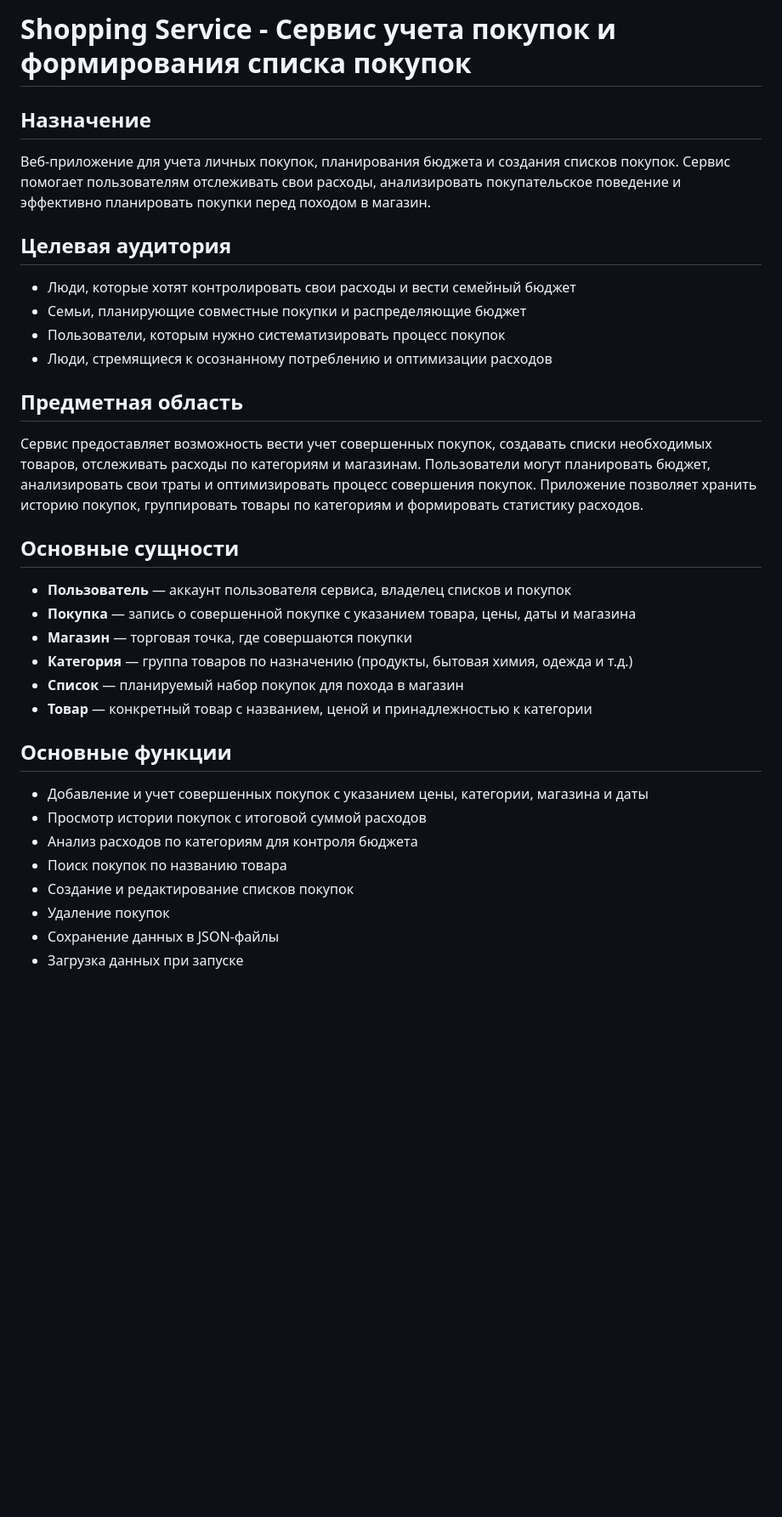
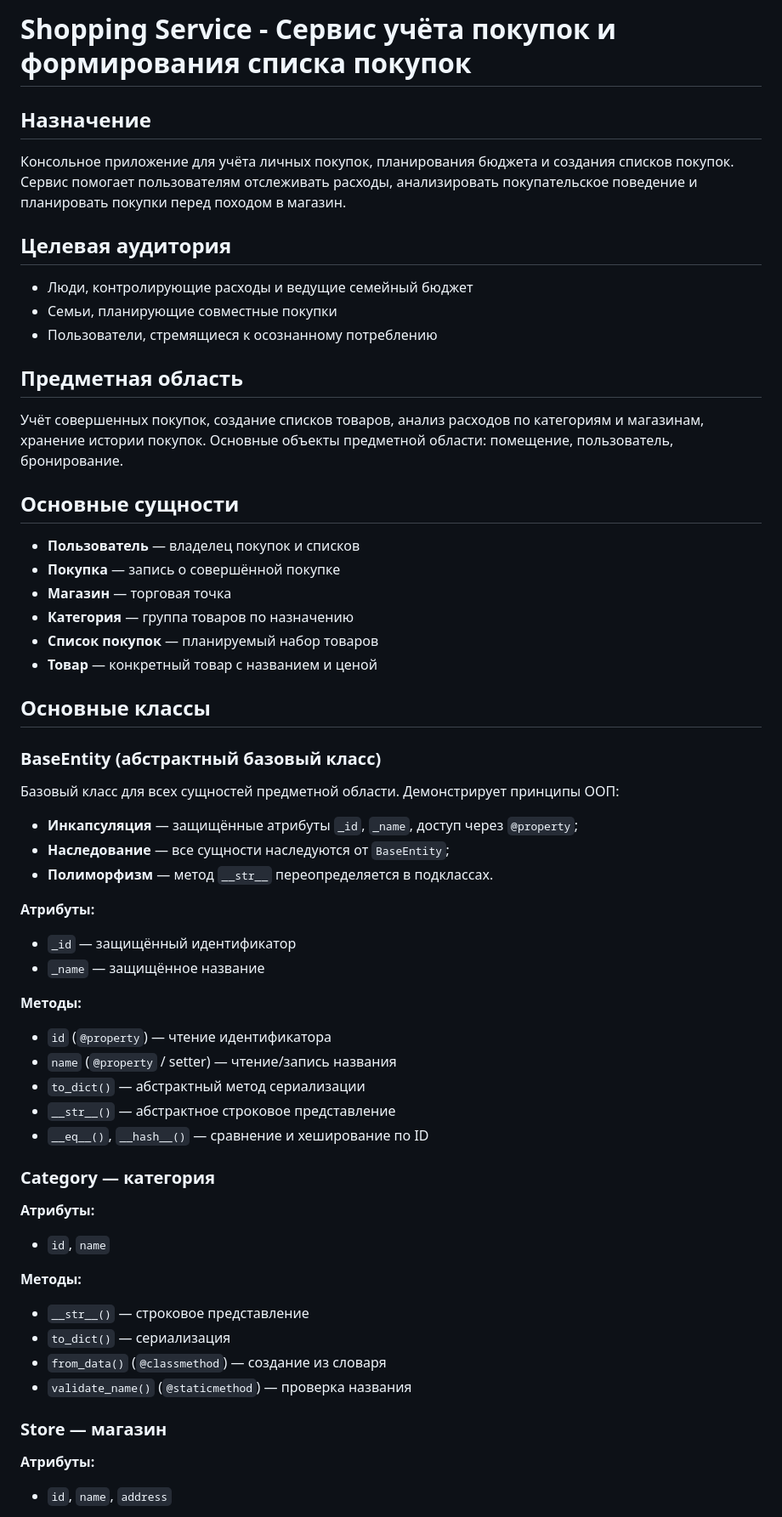
Before and after one commit to ivansidelnikov259-alt/shopping-service, a Markdown page: README.md, the part around one of its changes. Shown at 85% size. Drawn GitHub-style; blank space fills up the shorter version.

```diff
--- a/README.md
+++ b/README.md
@@ -1,36 +1,61 @@
-# Shopping Service - Сервис учета покупок и формирования списка покупок
+# Shopping Service - Сервис учёта покупок и формирования списка покупок
 
 ## Назначение
 
-Веб-приложение для учета личных покупок, планирования бюджета и создания списков покупок. Сервис помогает пользователям отслеживать свои расходы, анализировать покупательское поведение и эффективно планировать покупки перед походом в магазин.
+Консольное приложение для учёта личных покупок, планирования бюджета и создания списков покупок. Сервис помогает пользователям отслеживать расходы, анализировать покупательское поведение и планировать покупки перед походом в магазин.
 
 ## Целевая аудитория
 
-- Люди, которые хотят контролировать свои расходы и вести семейный бюджет
-- Семьи, планирующие совместные покупки и распределяющие бюджет
-- Пользователи, которым нужно систематизировать процесс покупок
-- Люди, стремящиеся к осознанному потреблению и оптимизации расходов
+- Люди, контролирующие расходы и ведущие семейный бюджет
+- Семьи, планирующие совместные покупки
+- Пользователи, стремящиеся к осознанному потреблению
 
 ## Предметная область
 
-Сервис предоставляет возможность вести учет совершенных покупок, создавать списки необходимых товаров, отслеживать расходы по категориям и магазинам. Пользователи могут планировать бюджет, анализировать свои траты и оптимизировать процесс совершения покупок. Приложение позволяет хранить историю покупок, группировать товары по категориям и формировать статистику расходов.
+Учёт совершенных покупок, создание списков товаров, анализ расходов по категориям и магазинам, хранение истории покупок. Основные объекты предметной области: помещение, пользователь, бронирование.
 
 ## Основные сущности
 
-- **Пользователь** — аккаунт пользователя сервиса, владелец списков и покупок
-- **Покупка** — запись о совершенной покупке с указанием товара, цены, даты и магазина
-- **Магазин** — торговая точка, где совершаются покупки
-- **Категория** — группа товаров по назначению (продукты, бытовая химия, одежда и т.д.)
-- **Список** — планируемый набор покупок для похода в магазин
-- **Товар** — конкретный товар с названием, ценой и принадлежностью к категории
+- **Пользователь** — владелец покупок и списков
+- **Покупка** — запись о совершённой покупке
+- **Магазин** — торговая точка
+- **Категория** — группа товаров по назначению
+- **Список покупок** — планируемый набор товаров
+- **Товар** — конкретный товар с названием и ценой
 
-## Основные функции
+## Основные классы
 
-- Добавление и учет совершенных покупок с указанием цены, категории, магазина и даты
-- Просмотр истории покупок с итоговой суммой расходов
-- Анализ расходов по категориям для контроля бюджета
-- Поиск покупок по названию товара
-- Создание и редактирование списков покупок
-- Удаление покупок
-- Сохранение данных в JSON-файлы
-- Загрузка данных при запуске
+### BaseEntity (абстрактный базовый класс)
+
+Базовый класс для всех сущностей предметной области. Демонстрирует принципы ООП:
+- **Инкапсуляция** — защищённые атрибуты `_id`, `_name`, доступ через `@property`;
+- **Наследование** — все сущности наследуются от `BaseEntity`;
+- **Полиморфизм** — метод `__str__` переопределяется в подклассах.
+
+**Атрибуты:**
+- `_id` — защищённый идентификатор
+- `_name` — защищённое название
+
+**Методы:**
+- `id` (`@property`) — чтение идентификатора
+- `name` (`@property` / setter) — чтение/запись названия
+- `to_dict()` — абстрактный метод сериализации
+- `__str__()` — абстрактное строковое представление
+- `__eq__()`, `__hash__()` — сравнение и хеширование по ID
+
+### Category — категория
+
+**Атрибуты:**
+- `id`, `name`
+
+**Методы:**
+- `__str__()` — строковое представление
+- `to_dict()` — сериализация
+- `from_data()` (`@classmethod`) — создание из словаря
+- `validate_name()` (`@staticmethod`) — проверка названия
+
+### Store — магазин
+
+**Атрибуты:**
+- `id`, `name`, `address`
+
```
Also changed, not shown: other parts of README.md (+79 -81 lines).
